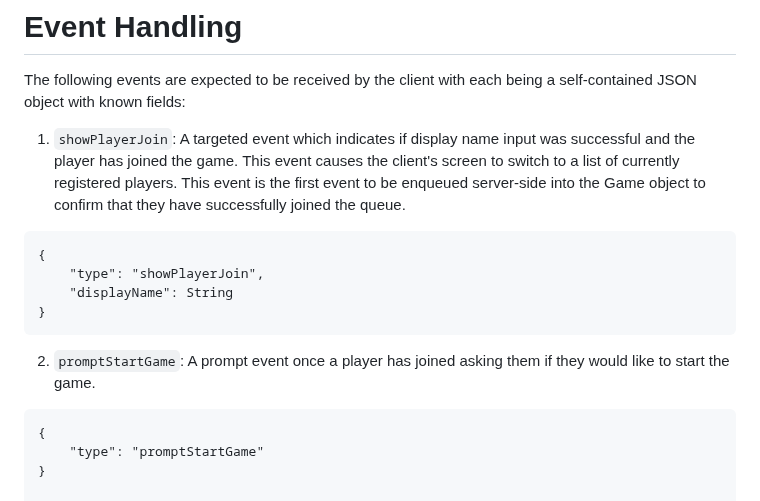
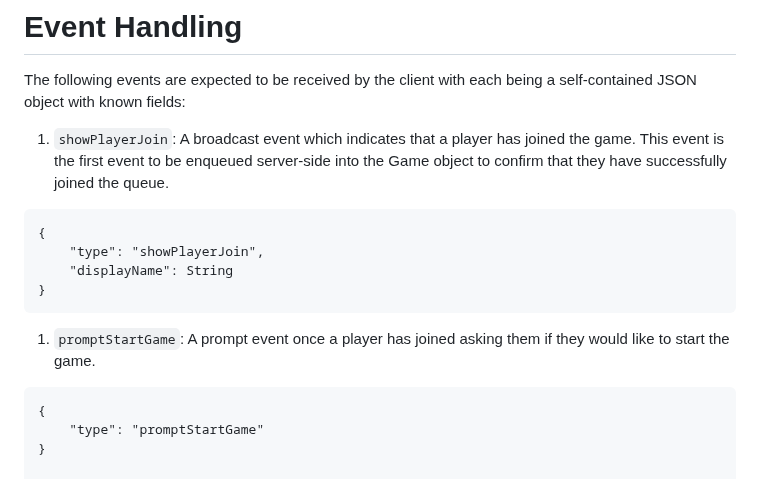
Before and after one commit to collinshayden/multiplayer-monopoly, a Markdown page: EVENTS.md, the part around the change. GitHub-like rendering.

Commit message:
Fixed showPlayerJoin

````diff
--- a/EVENTS.md
+++ b/EVENTS.md
@@ -1,15 +1,14 @@
 # Event Handling
 
 The following events are expected to be received by the client with each being a self-contained JSON object with known fields:
-1. `showPlayerJoin`: A targeted event which indicates if display name input was successful and the player has joined the game. This event causes the client's screen to switch to a list of currently registered players. This event is the first event to be enqueued server-side into the Game object to confirm that they have successfully joined the queue.
+1. `showPlayerJoin`: A broadcast event which indicates that a player has joined the game. This event is the first event to be enqueued server-side into the Game object to confirm that they have successfully joined the queue.
 ```
 {
 	"type": "showPlayerJoin",
 	"displayName": String
 }
 ```
-
-2. `promptStartGame`: A prompt event once a player has joined asking them if they would like to start the game.
+1. `promptStartGame`: A prompt event once a player has joined asking them if they would like to start the game.
 ```
 {
 	"type": "promptStartGame"
````
